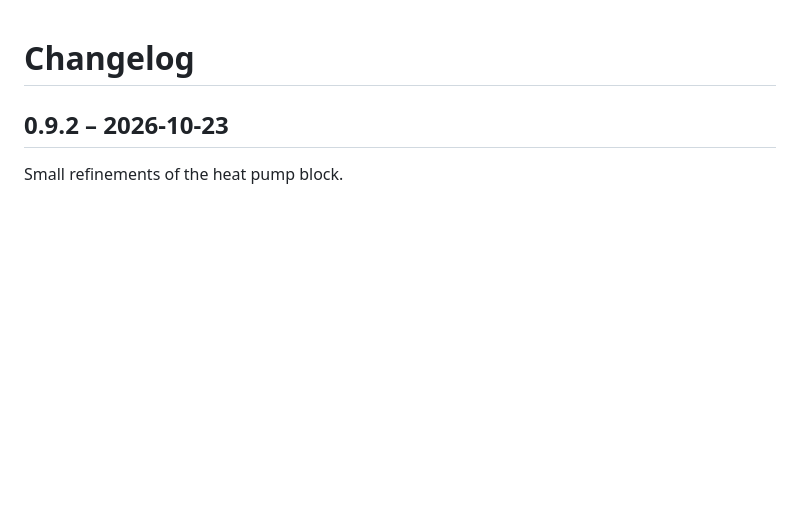
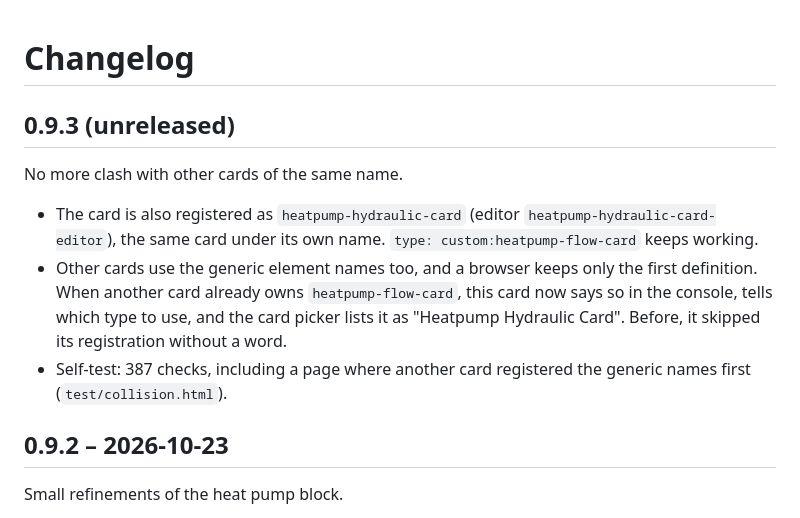
Before and after one commit to SoftwareSchmied/heatpump-hydraulic-card, a Markdown page: CHANGELOG.md, the part around the change. Drawn GitHub-style; blank space fills up the shorter version.

```diff
--- a/CHANGELOG.md
+++ b/CHANGELOG.md
@@ -1,4 +1,10 @@
 # Changelog
+
+## 0.9.3 (unreleased)
+No more clash with other cards of the same name.
+- The card is also registered as `heatpump-hydraulic-card` (editor `heatpump-hydraulic-card-editor`), the same card under its own name. `type: custom:heatpump-flow-card` keeps working.
+- Other cards use the generic element names too, and a browser keeps only the first definition. When another card already owns `heatpump-flow-card`, this card now says so in the console, tells which type to use, and the card picker lists it as "Heatpump Hydraulic Card". Before, it skipped its registration without a word.
+- Self-test: 387 checks, including a page where another card registered the generic names first (`test/collision.html`).
 
 ## 0.9.2 – 2026-10-23
 Small refinements of the heat pump block.
```
Also changed, not shown: README.md (+12 -0 lines), docs/lambda-full-config-wide.png (added), docs/lambda-full-config.png (added), 3 other files.
